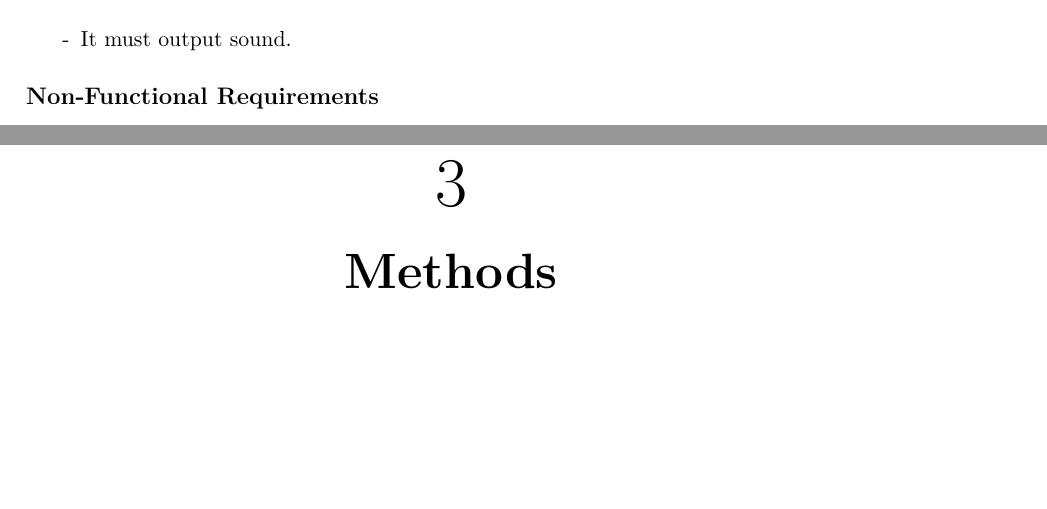
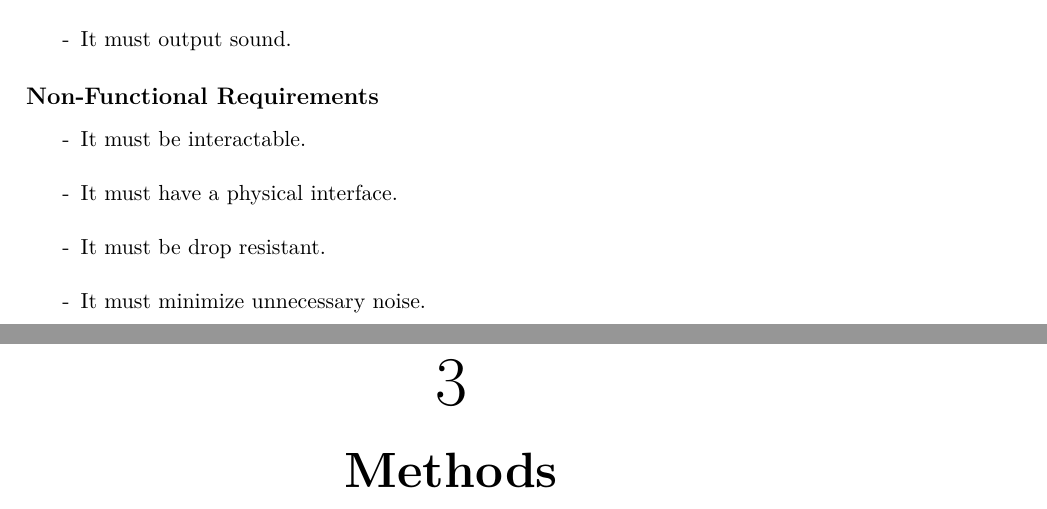
Before and after one commit to totalfreak/medialogyp4, a LaTeX thesis (Main.tex, which reads include/Analyse.tex): two parts of pages 29 and 30 of 40, joined at a grey line, cut so that both start at the same text, the shorter picture padded with empty space. Compiled offline with pdfLaTeX.

Commit message:
Added some non-functional requirements

```diff
--- a/include/Analyse.tex
+++ b/include/Analyse.tex
@@ -538,3 +538,9 @@ All these devices given in State of the art states some good aspects of differen
 
 		\end{itemize}
 	\subsection*{Non-Functional Requirements}
+		\begin{itemize}
+			\item[-] It must be interactable.\\
+			\item[-] It must have a physical interface.\\
+			\item[-] It must be drop resistant.\\
+			\item[-] It must minimize unnecessary noise.
+		\end{itemize}
```
